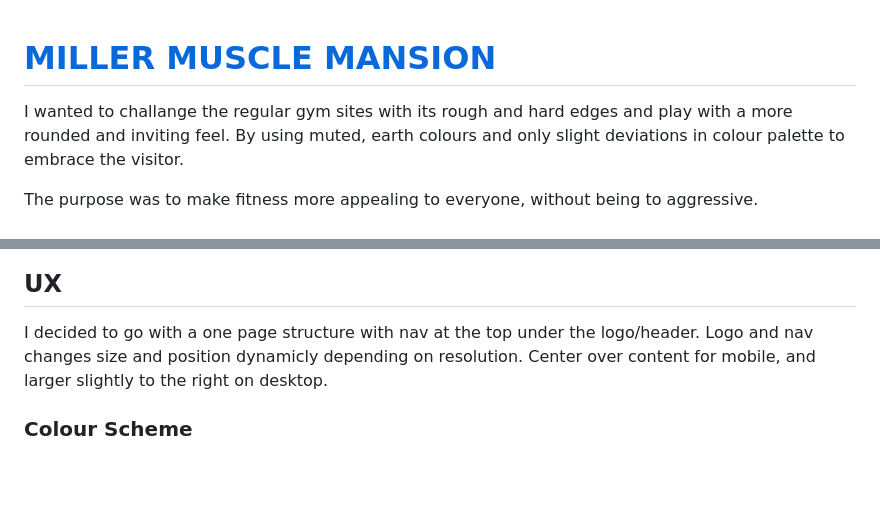
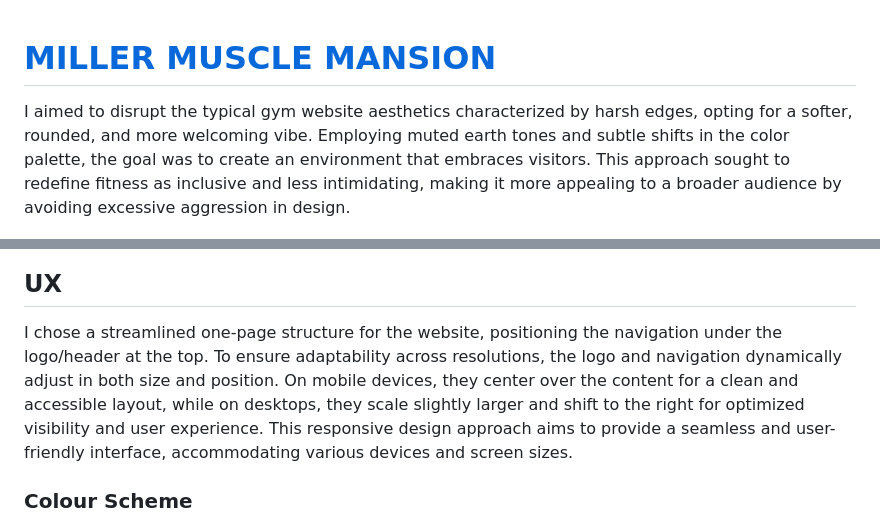
Before and after one commit to zakenaio/ci2023dfs-p1-site-main, a Markdown page: README.md, 2 parts joined by grey strips. GitHub-like rendering; blank space fills up the shorter version.

```diff
--- a/README.md
+++ b/README.md
@@ -1,18 +1,16 @@
 # [MILLER MUSCLE MANSION ](https://zakenaio.github.io/ci2023dfs-p1-site-main)
 
-I wanted to challange the regular gym sites with its rough and hard edges and play with a more rounded and inviting feel.
-By using muted, earth colours and only slight deviations in colour palette to embrace the visitor.
 
-The purpose was to make fitness more appealing to everyone, without being to aggressive.
+I aimed to disrupt the typical gym website aesthetics characterized by harsh edges, opting for a softer, rounded, and more welcoming vibe. Employing muted earth tones and subtle shifts in the color palette, the goal was to create an environment that embraces visitors. This approach sought to redefine fitness as inclusive and less intimidating, making it more appealing to a broader audience by avoiding excessive aggression in design.
+
 
 ![Screenshots Responsive Design](resources/responsive.png "Screenshots Responsive Design")
 
 
 ## UX
 
-I decided to go with a one page structure with nav at the top under the logo/header.
-Logo and nav changes size and position dynamicly depending on resolution.
-Center over content for mobile, and larger slightly to the right on desktop.
+
+I chose a streamlined one-page structure for the website, positioning the navigation under the logo/header at the top. To ensure adaptability across resolutions, the logo and navigation dynamically adjust in both size and position. On mobile devices, they center over the content for a clean and accessible layout, while on desktops, they scale slightly larger and shift to the right for optimized visibility and user experience. This responsive design approach aims to provide a seamless and user-friendly interface, accommodating various devices and screen sizes.
 
 
 ### Colour Scheme
```
